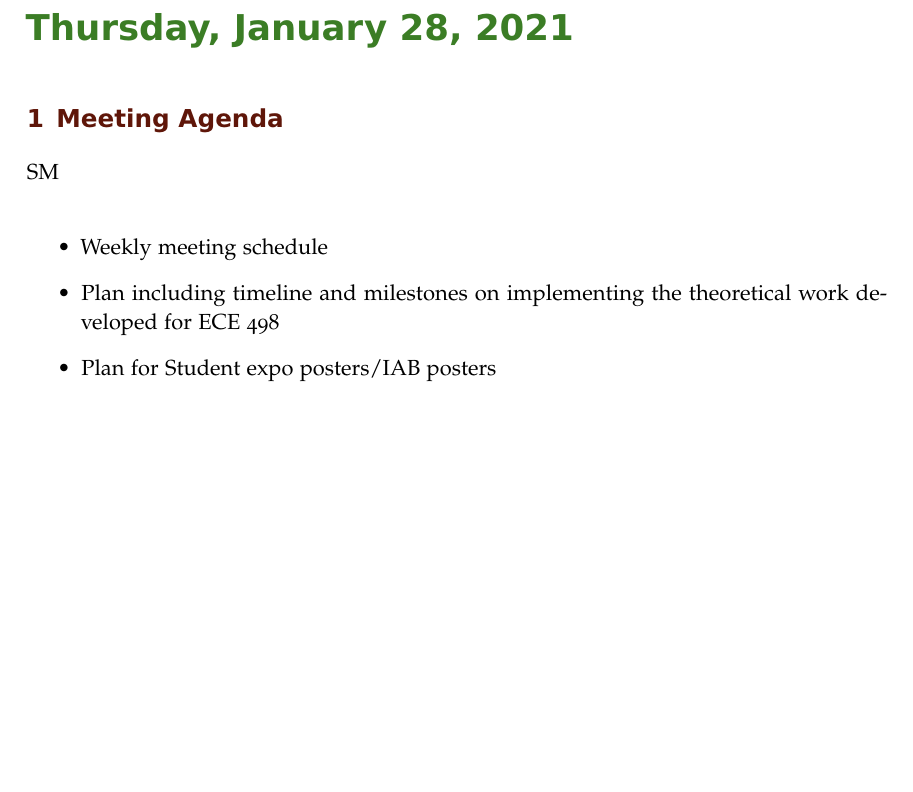
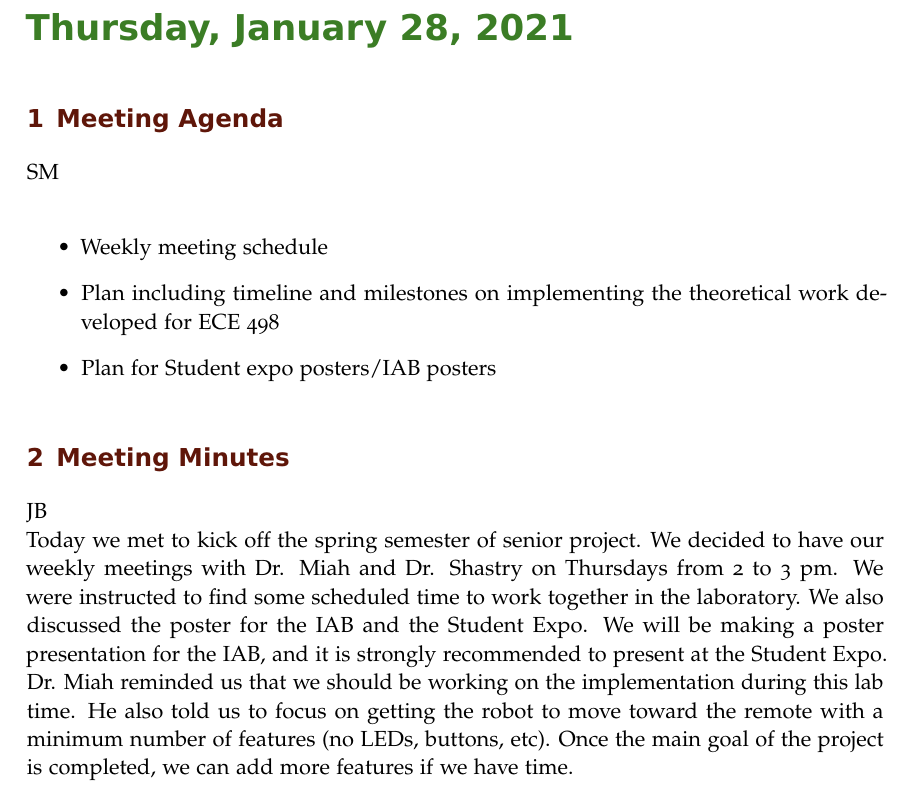
Before and after one commit to ECE-BU-Miah/seniorProject2-2020-21-Docs, a LaTeX book (labNotebook.tex): part of page 37 of 38, cut so that both start at the same text, the shorter picture padded with empty space. Compiled offline with pdfLaTeX.

Commit message:
Added meeting minutes from today's kick off meeting

```diff
--- a/labNotebook.tex
+++ b/labNotebook.tex
@@ -951,6 +951,11 @@ SM\\
 
 \end{itemize}
 
+\experiment{Meeting Minutes}
+
+JB\\
+Today we met to kick off the spring semester of senior project. We decided to have our weekly meetings with Dr. Miah and Dr. Shastry on Thursdays from 2 to 3 pm. We were instructed to find some scheduled time to work together in the laboratory. We also discussed the poster for the IAB and the Student Expo. We will be making a poster presentation for the IAB, and it is strongly recommended to present at the Student Expo. Dr. Miah reminded us that we should be working on the implementation during this lab time. He also told us to focus on getting the robot to move toward the remote with a minimum number of features (no LEDs, buttons, etc). Once the main goal of the project is completed, we can add more features if we have time.
+
 
 
 
```
Also changed, not shown: proposal.tex (+1 -1 lines).
